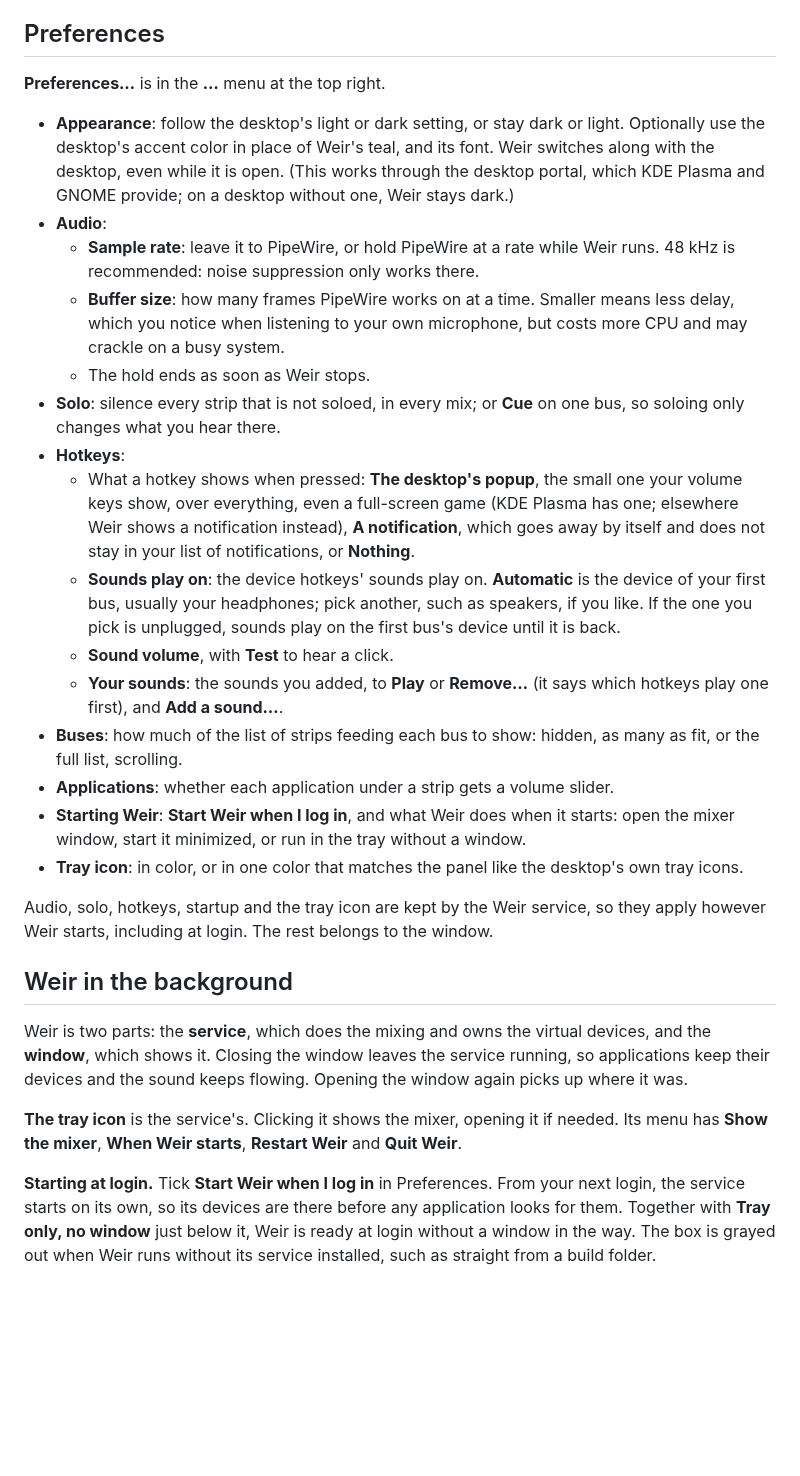
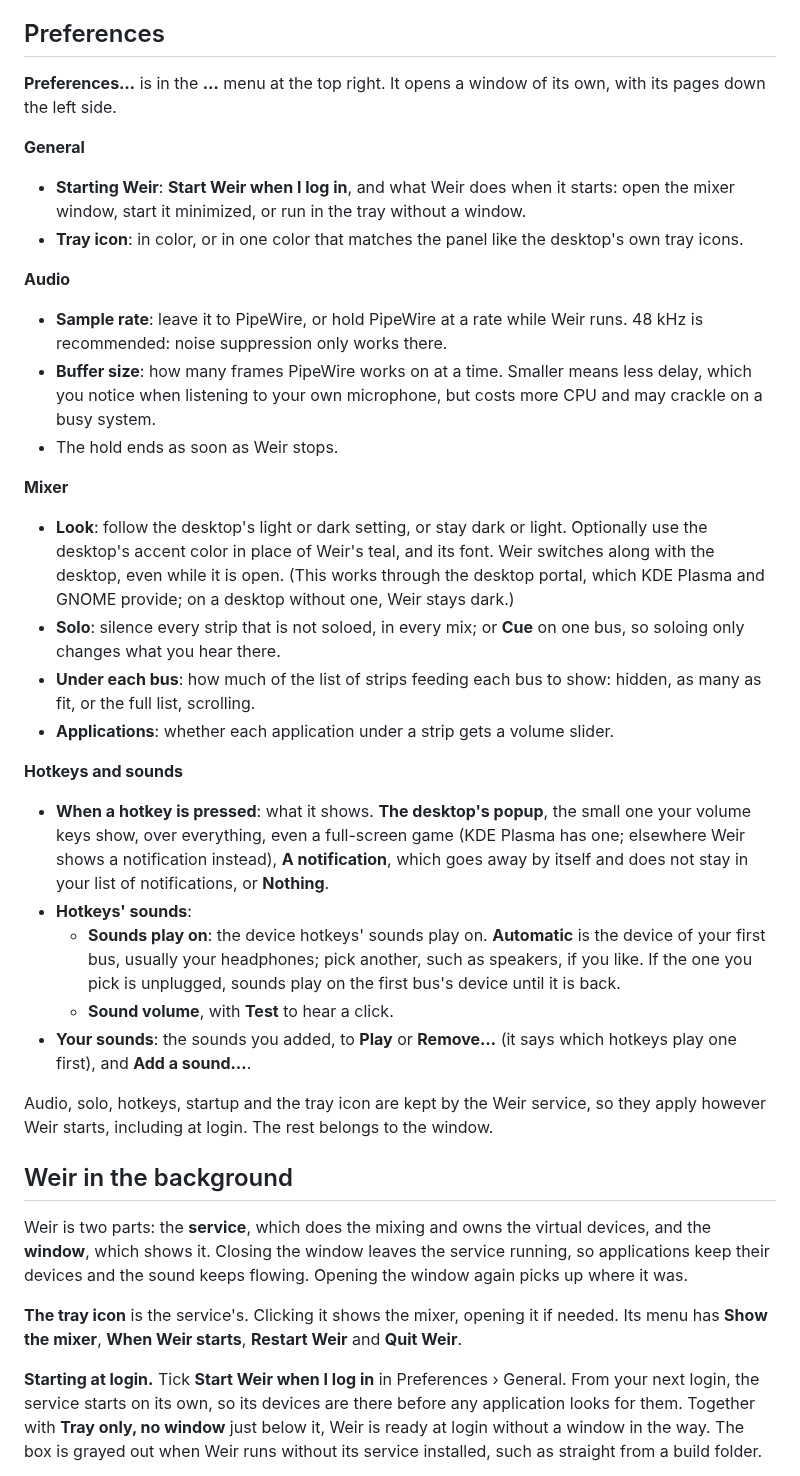
Before and after one commit to Mourty/Weir, a Markdown page: docs/USER_GUIDE.md, the part around the change. Rendered like a GitHub page; blank space fills up the shorter version.

```diff
--- a/docs/USER_GUIDE.md
+++ b/docs/USER_GUIDE.md
@@ -826,49 +826,60 @@ or its own volume, is not part of it. It lasts until Weir stops.
 
 ## Preferences
 
-**Preferences…** is in the **…** menu at the top right.
+**Preferences…** is in the **…** menu at the top right. It opens a window
+of its own, with its pages down the left side.
 
-* **Appearance**: follow the desktop's light or dark setting, or stay dark
+**General**
+
+* **Starting Weir**: **Start Weir when I log in**, and what Weir does
+  when it starts: open the mixer window, start it minimized, or run in the
+  tray without a window.
+* **Tray icon**: in color, or in one color that matches the panel like the
+  desktop's own tray icons.
+
+**Audio**
+
+* **Sample rate**: leave it to PipeWire, or hold PipeWire at a rate while
+  Weir runs. 48 kHz is recommended: noise suppression only works there.
+* **Buffer size**: how many frames PipeWire works on at a time. Smaller
+  means less delay, which you notice when listening to your own
+  microphone, but costs more CPU and may crackle on a busy system.
+* The hold ends as soon as Weir stops.
+
+**Mixer**
+
+* **Look**: follow the desktop's light or dark setting, or stay dark
   or light. Optionally use the desktop's accent color in place of Weir's
   teal, and its font. Weir switches along with the desktop, even while it
   is open. (This works through the desktop portal, which KDE Plasma and
   GNOME provide; on a desktop without one, Weir stays dark.)
-* **Audio**:
-  * **Sample rate**: leave it to PipeWire, or hold PipeWire at a rate while
-    Weir runs. 48 kHz is recommended: noise suppression only works there.
-  * **Buffer size**: how many frames PipeWire works on at a time. Smaller
-    means less delay, which you notice when listening to your own
-    microphone, but costs more CPU and may crackle on a busy system.
-  * The hold ends as soon as Weir stops.
 * **Solo**: silence every strip that is not soloed, in every mix; or
   **Cue** on one bus, so soloing only changes what you hear there.
-* **Hotkeys**:
-  * What a hotkey shows when pressed: **The desktop's popup**, the small
-    one your volume keys show, over everything, even a full-screen game
-    (KDE Plasma has one; elsewhere Weir shows a notification instead), **A
-    notification**, which goes away by itself and does not stay in your
-    list of notifications, or **Nothing**.
+* **Under each bus**: how much of the list of strips feeding each bus to
+  show: hidden, as many as fit, or the full list, scrolling.
+* **Applications**: whether each application under a strip gets a volume
+  slider.
+
+**Hotkeys and sounds**
+
+* **When a hotkey is pressed**: what it shows. **The desktop's popup**,
+  the small one your volume keys show, over everything, even a full-screen
+  game (KDE Plasma has one; elsewhere Weir shows a notification instead),
+  **A notification**, which goes away by itself and does not stay in your
+  list of notifications, or **Nothing**.
+* **Hotkeys' sounds**:
   * **Sounds play on**: the device hotkeys' sounds play on.
     **Automatic** is the device of your first bus, usually your
     headphones; pick another, such as speakers, if you like. If the one you
     pick is unplugged, sounds play on the first bus's device until it is
     back.
   * **Sound volume**, with **Test** to hear a click.
-  * **Your sounds**: the sounds you added, to **Play** or **Remove…**
-    (it says which hotkeys play one first), and **Add a sound…**.
-* **Buses**: how much of the list of strips feeding each bus to show:
-  hidden, as many as fit, or the full list, scrolling.
-* **Applications**: whether each application under a strip gets a volume
-  slider.
-* **Starting Weir**: **Start Weir when I log in**, and what Weir does
-  when it starts: open the mixer window, start it minimized, or run in the
-  tray without a window.
-* **Tray icon**: in color, or in one color that matches the panel like the
-  desktop's own tray icons.
+* **Your sounds**: the sounds you added, to **Play** or **Remove…** (it
+  says which hotkeys play one first), and **Add a sound…**.
 
 Audio, solo, hotkeys, startup and the tray icon are kept by the Weir
-service, so they apply however Weir starts, including at login. The rest belongs to the
-window.
+service, so they apply however Weir starts, including at login. The rest
+belongs to the window.
 
 ## Weir in the background
 
@@ -881,7 +892,7 @@ sound keeps flowing. Opening the window again picks up where it was.
 if needed. Its menu has **Show the mixer**, **When Weir starts**, **Restart
 Weir** and **Quit Weir**.
 
-**Starting at login.** Tick **Start Weir when I log in** in Preferences.
+**Starting at login.** Tick **Start Weir when I log in** in Preferences › General.
 From your next login, the service starts on its own, so its devices are
 there before any application looks for them. Together with **Tray only,
 no window** just below it, Weir is ready at login without a window in the
```
Also changed, not shown: docs/images/hotkey-preferences.png, 3 other files.
